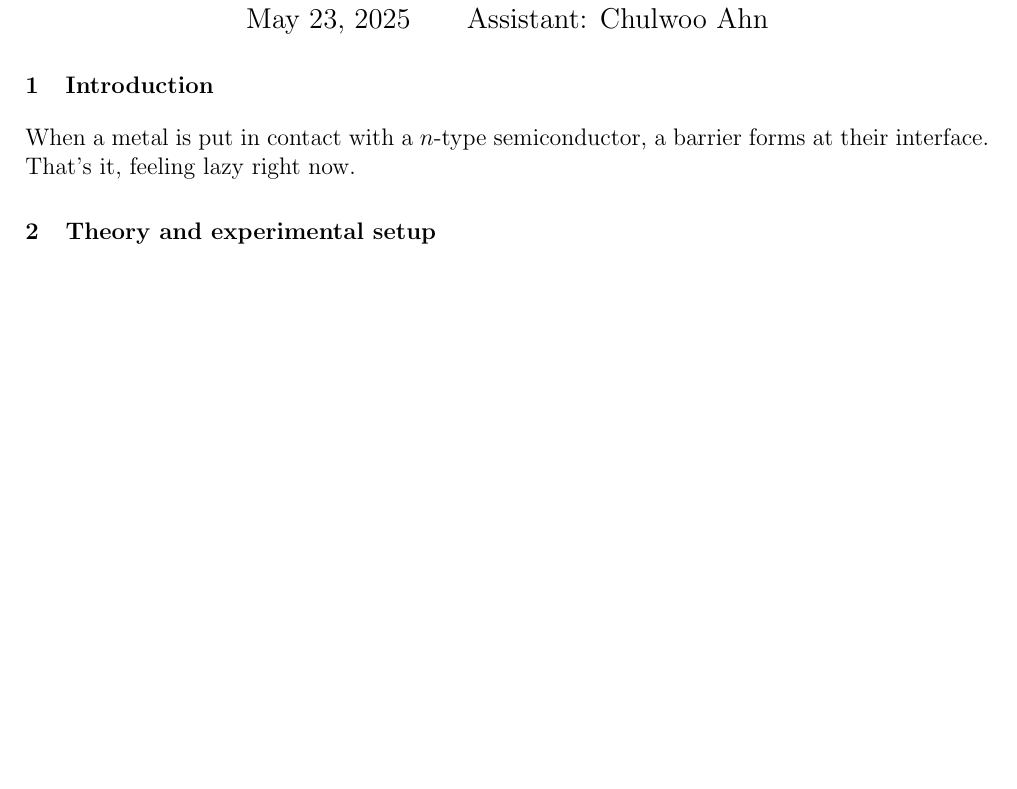
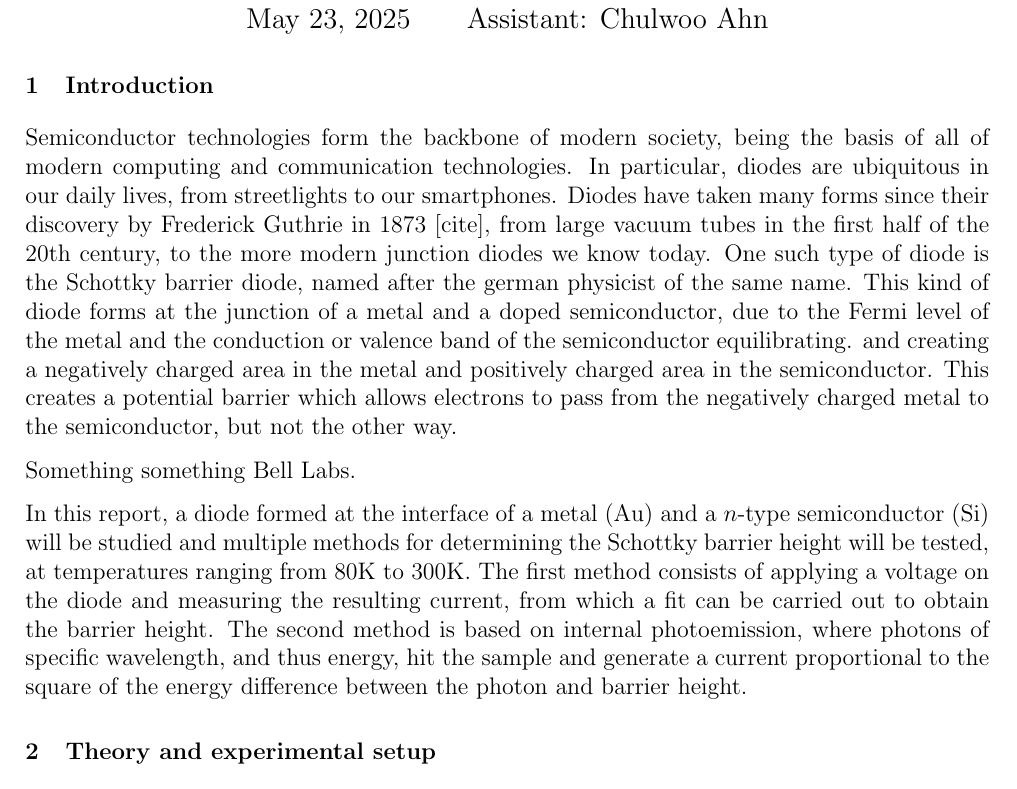
Before and after one commit to TomVdt/TPIII, a LaTeX document (06-photoemission-interne/rapport.tex, which reads 06-photoemission-interne/sections/0-introduction.tex): part of page 1 of 5 before the commit and part of page 1 of 6 after it, cut so that both start at the same text, the shorter picture padded with empty space. Compiled offline with pdfLaTeX.

Commit message:
all your data are belong to us

```diff
--- a/06-photoemission-interne/sections/0-introduction.tex
+++ b/06-photoemission-interne/sections/0-introduction.tex
@@ -1,3 +1,9 @@
 \section{Introduction}
-When a metal is put in contact with a $n$-type semiconductor, a barrier forms at their interface.
-That's it, feeling lazy right now.
+Semiconductor technologies form the backbone of modern society, being the basis of all of modern computing and communication technologies. In particular, diodes are ubiquitous in our daily lives, from streetlights to our smartphones. Diodes have taken many forms since their discovery by Frederick Guthrie in 1873 [cite], from large vacuum tubes in the first half of the 20th century, to the more modern junction diodes we know today. One such type of diode is the Schottky barrier diode, named after the german physicist of the same name.
+This kind of diode forms at the junction of a metal and a doped semiconductor, due to the Fermi level of the metal and the conduction or valence band of the semiconductor equilibrating. and creating a negatively charged area in the metal and positively charged area in the semiconductor. This creates a potential barrier which allows electrons to pass from the negatively charged metal to the semiconductor, but not the other way.
+
+
+Something something Bell Labs.
+
+
+In this report, a diode formed at the interface of a metal (Au) and a $n$-type semiconductor (Si) will be studied and multiple methods for determining the Schottky barrier height will be tested, at temperatures ranging from 80K to 300K. The first method consists of applying a voltage on the diode and measuring the resulting current, from which a fit can be carried out to obtain the barrier height. The second method is based on internal photoemission, where photons of specific wavelength, and thus energy, hit the sample and generate a current proportional to the square of the energy difference between the photon and barrier height.
```
